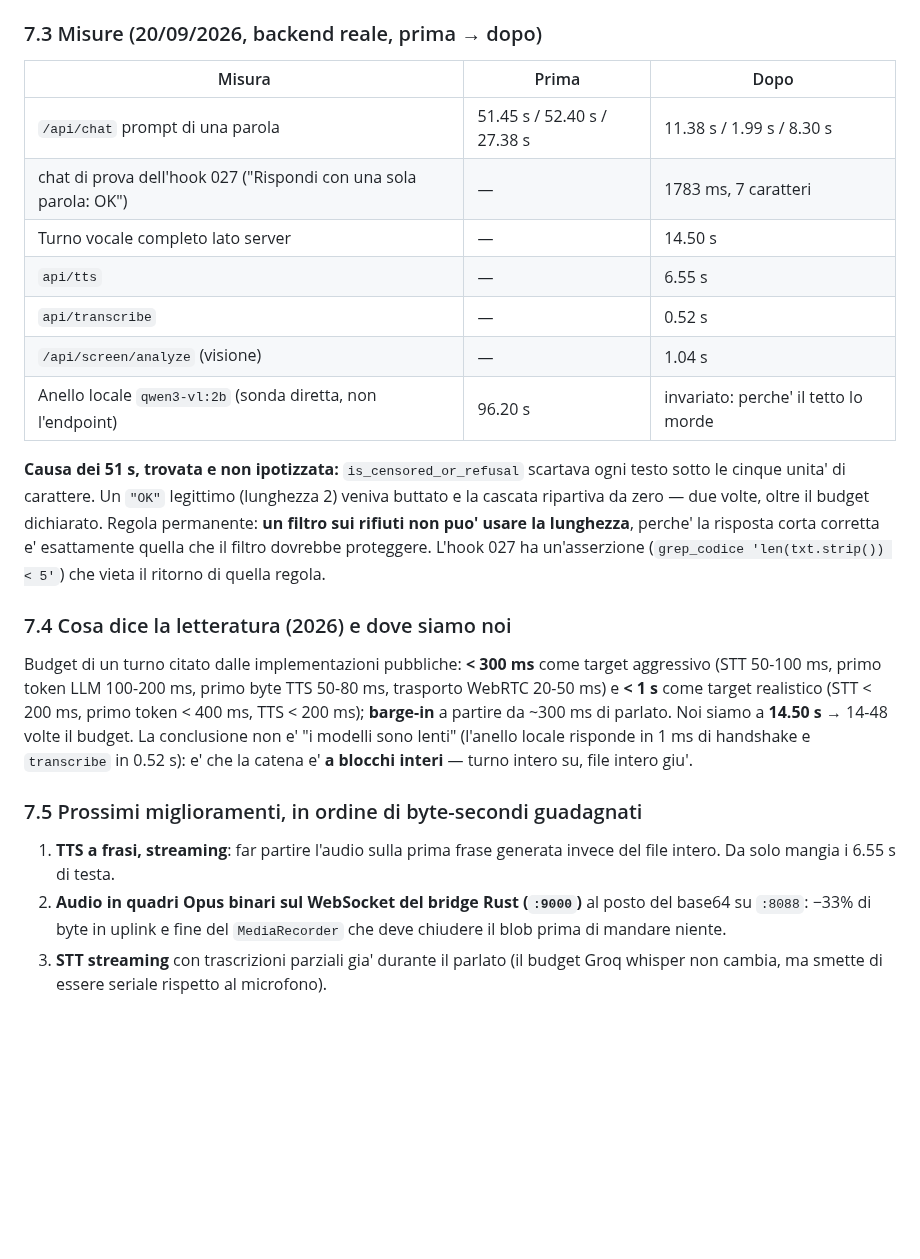
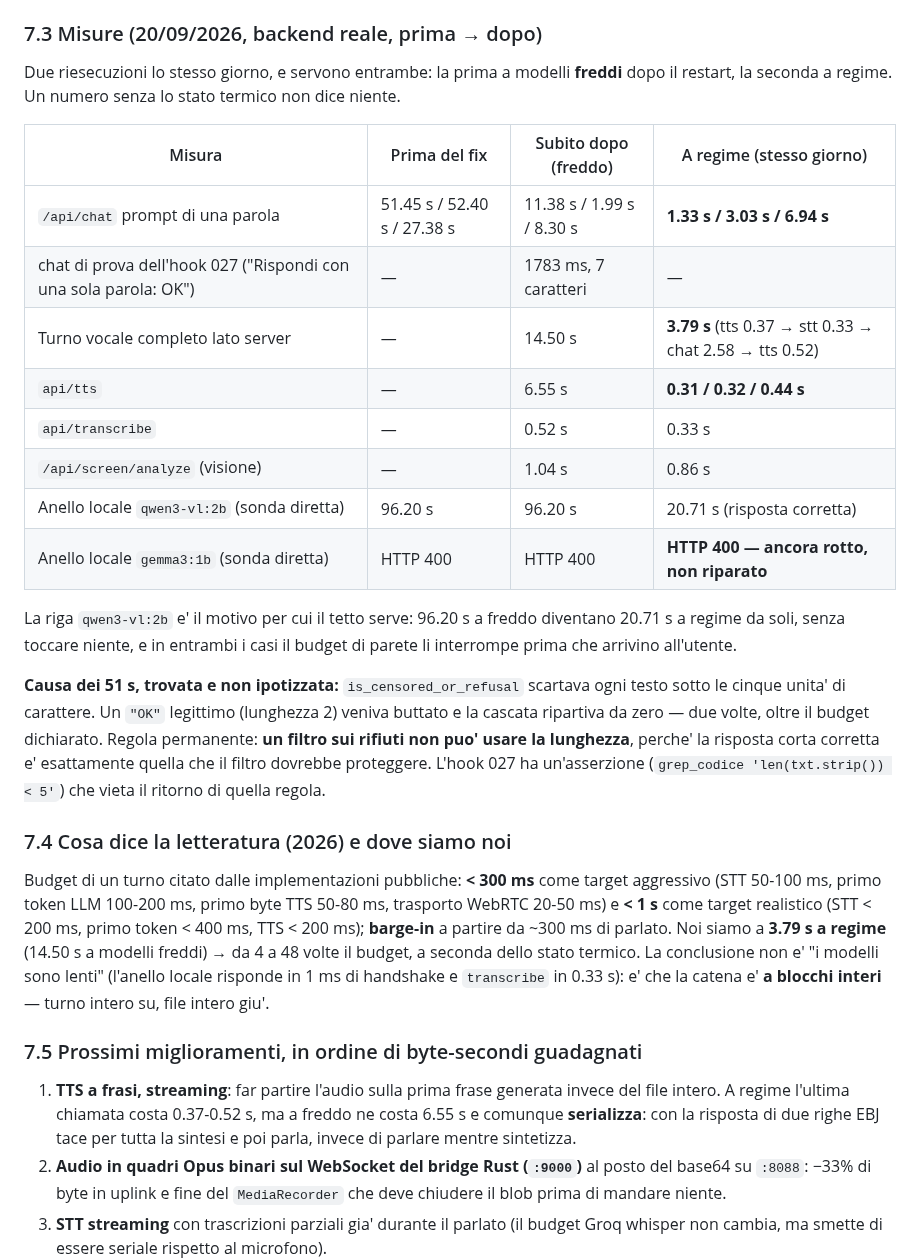
Before and after one commit to GAMRABADR/cerebro-jarvis-dashboard, a Markdown page: PROJECT_MASTER_WIKI.md, the part around one of its changes. Drawn GitHub-style; blank space fills up the shorter version.

Commit message:
wiki(sez.7): misure a regime accanto a quelle a freddo, e registro a sezione 8
La tabella 7.3 ora espone tre stati (prima del fix / dopo, freddo / a regime):
turno server 14.50 s -> 3.79 s, tts 6.55 s -> 0.31-0.44 s, qwen3-vl:2b
96.20 s -> 20.71 s senza toccare codice, gemma3:1b ancora HTTP 400. Corretto
il divario con la letteratura (4-48x, non 14-48x) e il punto 1 della roadmap:
lo streaming TTS toglie la serializzazione, non 6.55 s fissi. Due entry:
8646c1e3855e e aba143abec1c.

```diff
--- a/PROJECT_MASTER_WIKI.md
+++ b/PROJECT_MASTER_WIKI.md
@@ -109,15 +109,23 @@ successivi. Da qui i due helper in `server.py`:
   locale `qwen3-vl:2b` `max(3, resto())`).
 
 ### 7.3 Misure (20/09/2026, backend reale, prima → dopo)
-| Misura | Prima | Dopo |
-|---|---|---|
-| `/api/chat` prompt di una parola | 51.45 s / 52.40 s / 27.38 s | 11.38 s / 1.99 s / 8.30 s |
-| chat di prova dell'hook 027 ("Rispondi con una sola parola: OK") | — | 1783 ms, 7 caratteri |
-| Turno vocale completo lato server | — | 14.50 s |
-| `api/tts` | — | 6.55 s |
-| `api/transcribe` | — | 0.52 s |
-| `/api/screen/analyze` (visione) | — | 1.04 s |
-| Anello locale `qwen3-vl:2b` (sonda diretta, non l'endpoint) | 96.20 s | invariato: perche' il tetto lo morde |
+Due riesecuzioni lo stesso giorno, e servono entrambe: la prima a modelli **freddi**
+dopo il restart, la seconda a regime. Un numero senza lo stato termico non dice niente.
+
+| Misura | Prima del fix | Subito dopo (freddo) | A regime (stesso giorno) |
+|---|---|---|---|
+| `/api/chat` prompt di una parola | 51.45 s / 52.40 s / 27.38 s | 11.38 s / 1.99 s / 8.30 s | **1.33 s / 3.03 s / 6.94 s** |
+| chat di prova dell'hook 027 ("Rispondi con una sola parola: OK") | — | 1783 ms, 7 caratteri | — |
+| Turno vocale completo lato server | — | 14.50 s | **3.79 s** (tts 0.37 → stt 0.33 → chat 2.58 → tts 0.52) |
+| `api/tts` | — | 6.55 s | **0.31 / 0.32 / 0.44 s** |
+| `api/transcribe` | — | 0.52 s | 0.33 s |
+| `/api/screen/analyze` (visione) | — | 1.04 s | 0.86 s |
+| Anello locale `qwen3-vl:2b` (sonda diretta) | 96.20 s | 96.20 s | 20.71 s (risposta corretta) |
+| Anello locale `gemma3:1b` (sonda diretta) | HTTP 400 | HTTP 400 | **HTTP 400 — ancora rotto, non riparato** |
+
+La riga `qwen3-vl:2b` e' il motivo per cui il tetto serve: 96.20 s a freddo diventano
+20.71 s a regime da soli, senza toccare niente, e in entrambi i casi il budget di parete
+li interrompe prima che arrivino all'utente.
 
 **Causa dei 51 s, trovata e non ipotizzata:** `is_censored_or_refusal` scartava
 ogni testo sotto le cinque unita' di carattere. Un `"OK"` legittimo (lunghezza 2)
@@ -132,13 +140,16 @@ Budget di un turno citato dalle implementazioni pubbliche: **< 300 ms** come tar
 aggressivo (STT 50-100 ms, primo token LLM 100-200 ms, primo byte TTS 50-80 ms,
 trasporto WebRTC 20-50 ms) e **< 1 s** come target realistico (STT < 200 ms, primo
 token < 400 ms, TTS < 200 ms); **barge-in** a partire da ~300 ms di parlato.
-Noi siamo a **14.50 s** → 14-48 volte il budget. La conclusione non e' "i modelli
-sono lenti" (l'anello locale risponde in 1 ms di handshake e `transcribe` in 0.52 s):
+Noi siamo a **3.79 s a regime** (14.50 s a modelli freddi) → da 4 a 48 volte il budget,
+a seconda dello stato termico. La conclusione non e' "i modelli
+sono lenti" (l'anello locale risponde in 1 ms di handshake e `transcribe` in 0.33 s):
 e' che la catena e' **a blocchi interi** — turno intero su, file intero giu'.
 
 ### 7.5 Prossimi miglioramenti, in ordine di byte-secondi guadagnati
 1. **TTS a frasi, streaming**: far partire l'audio sulla prima frase generata invece
-   del file intero. Da solo mangia i 6.55 s di testa.
+   del file intero. A regime l'ultima chiamata costa 0.37-0.52 s, ma a freddo ne costa
+   6.55 s e comunque **serializza**: con la risposta di due righe EBJ tace per tutta la
+   sintesi e poi parla, invece di parlare mentre sintetizza.
 2. **Audio in quadri Opus binari sul WebSocket del bridge Rust (`:9000`)** al posto
    del base64 su `:8088`: −33% di byte in uplink e fine del `MediaRecorder` che deve
    chiudere il blob prima di mandare niente.
```
Also changed, not shown: other parts of PROJECT_MASTER_WIKI.md (+3 -1 lines).
